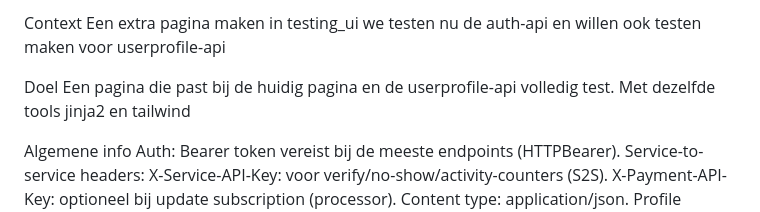
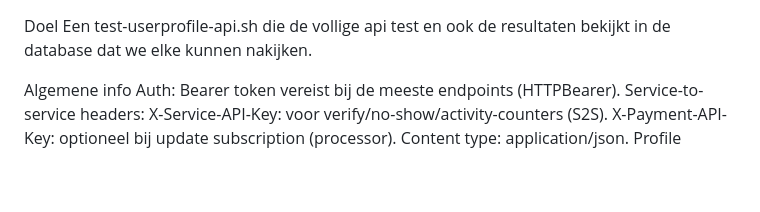
Before and after one commit to rbrinkke/userprofile-api, a Markdown page: ClaudeCodeJob.md, the part around the change. Drawn GitHub-style; blank space fills up the shorter version.

```diff
--- a/ClaudeCodeJob.md
+++ b/ClaudeCodeJob.md
@@ -1,9 +1,6 @@
-Context
-Een extra pagina maken in testing_ui we testen nu de auth-api en willen ook testen maken voor userprofile-api
-
 Doel
-Een pagina die past bij de huidig pagina en de userprofile-api volledig test. Met dezelfde tools jinja2 en tailwind
-
+Een test-userprofile-api.sh die de vollige api test en ook de resultaten bekijkt in de database
+dat we elke kunnen nakijken.
 
 Algemene info
 Auth: Bearer token vereist bij de meeste endpoints (HTTPBearer).
```
